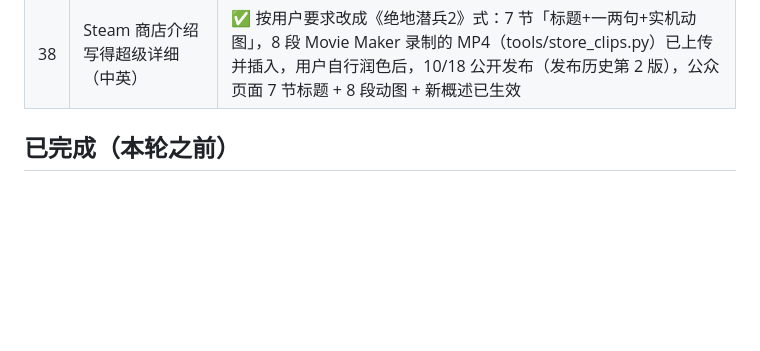
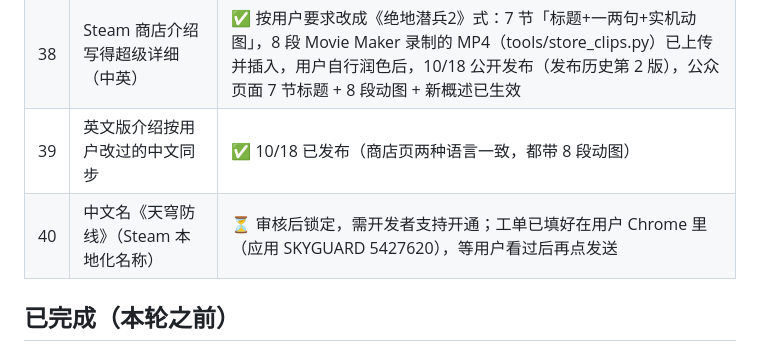
Before and after one commit to tntsg1/Simplified-incremental, a Markdown page: TODO_FEEDBACK.md, the part around the change. GitHub-like rendering; blank space fills up the shorter version.

Commit message:
TODO: English store copy published; localized-name ticket drafted

```diff
--- a/TODO_FEEDBACK.md
+++ b/TODO_FEEDBACK.md
@@ -44,6 +44,8 @@
 | 36 | Steam 集换式卡牌：10 Boss 卡 + 10 大招表情 + 10 尺度背景 + 6 徽章 | ⏳ 全套素材已出（steam-release/SKYGUARD-5427620/trading-cards）。10/16 尝试上传：Steamworks 显示「应用程序不合格」，游戏发售并达到可信度指标后才开放上传，届时再传 |
 | 37 | 观察：一次重度捕获（第 10 章满编开火）启动后约 3 秒出现引擎级崩溃 FATAL cowdata get index 1 size 1，60% 复现后完全消失，30+ 次无法再现，代码层面未找到原因 | ⏳ 持续观察；再出现时立即抓完整日志 |
 | 38 | Steam 商店介绍写得超级详细（中英） | ✅ 按用户要求改成《绝地潜兵2》式：7 节「标题+一两句+实机动图」，8 段 Movie Maker 录制的 MP4（tools/store_clips.py）已上传并插入，用户自行润色后，10/18 公开发布（发布历史第 2 版），公众页面 7 节标题 + 8 段动图 + 新概述已生效 |
+| 39 | 英文版介绍按用户改过的中文同步 | ✅ 10/18 已发布（商店页两种语言一致，都带 8 段动图） |
+| 40 | 中文名《天穹防线》（Steam 本地化名称） | ⏳ 审核后锁定，需开发者支持开通；工单已填好在用户 Chrome 里（应用 SKYGUARD 5427620），等用户看过后再点发送 |
 
 ## 已完成（本轮之前）
 
```
